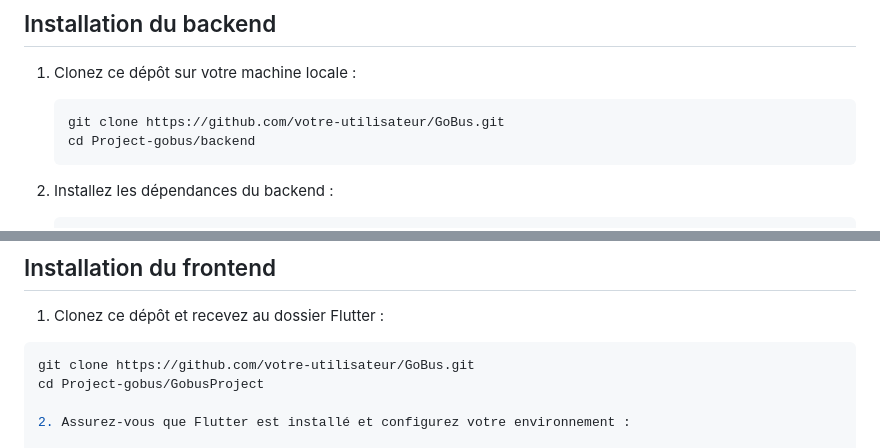
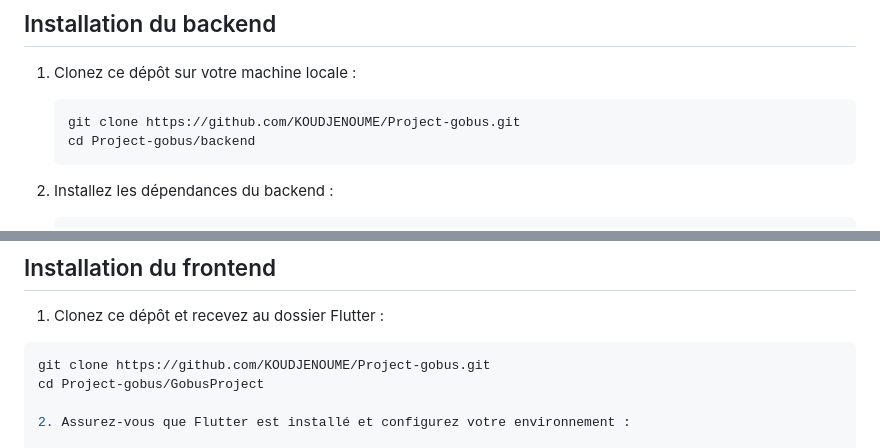
Before and after one commit to KOUDJENOUME/Project-gobus, a Markdown page: README.md, 2 parts joined by grey strips. GitHub-like rendering.

````diff
--- a/README.md
+++ b/README.md
@@ -30,7 +30,7 @@ Ce projet est développé en équipe et vise à simplifier la réservation de ti
 
 1. Clonez ce dépôt sur votre machine locale :
    ```bash
-   git clone https://github.com/votre-utilisateur/GoBus.git
+   git clone https://github.com/KOUDJENOUME/Project-gobus.git
    cd Project-gobus/backend
    ```
 
@@ -61,7 +61,7 @@ Ce projet est développé en équipe et vise à simplifier la réservation de ti
 1. Clonez ce dépôt et recevez au dossier Flutter :
 
 ```bash
-git clone https://github.com/votre-utilisateur/GoBus.git
+git clone https://github.com/KOUDJENOUME/Project-gobus.git
 cd Project-gobus/GobusProject
 
 2. Assurez-vous que Flutter est installé et configurez votre environnement :
````
